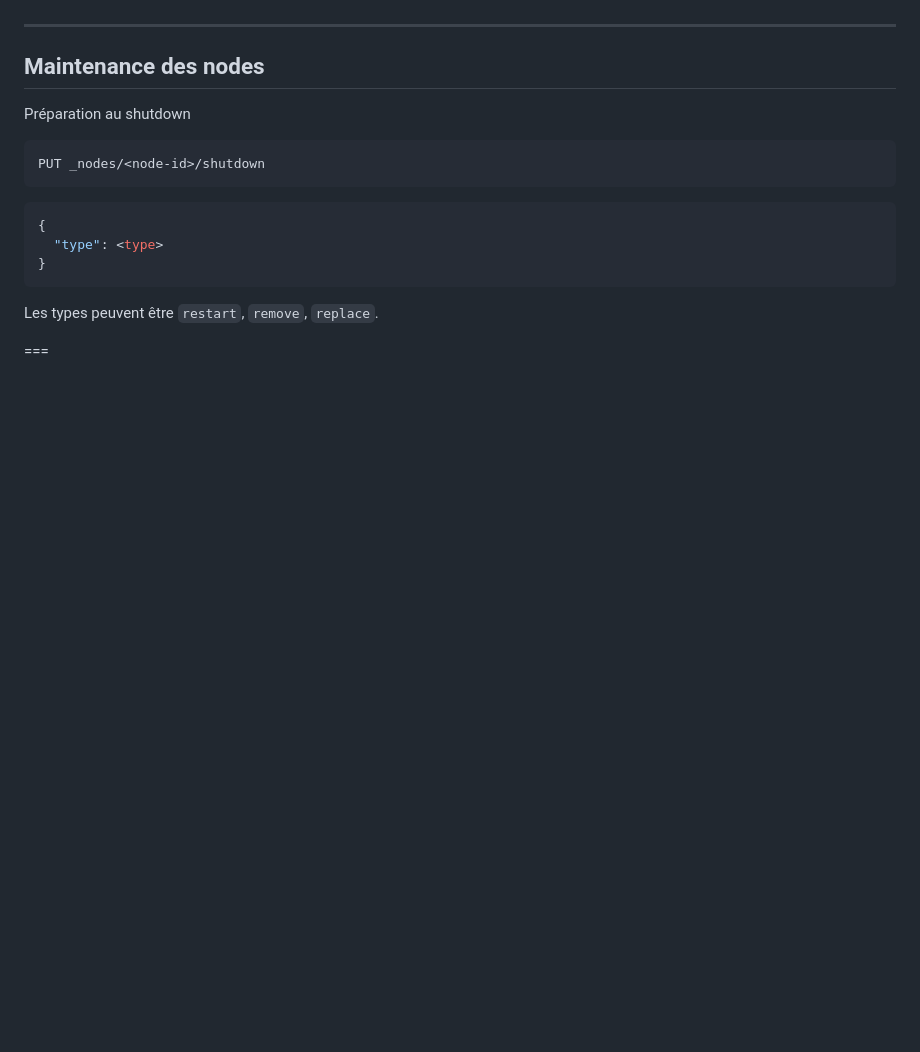
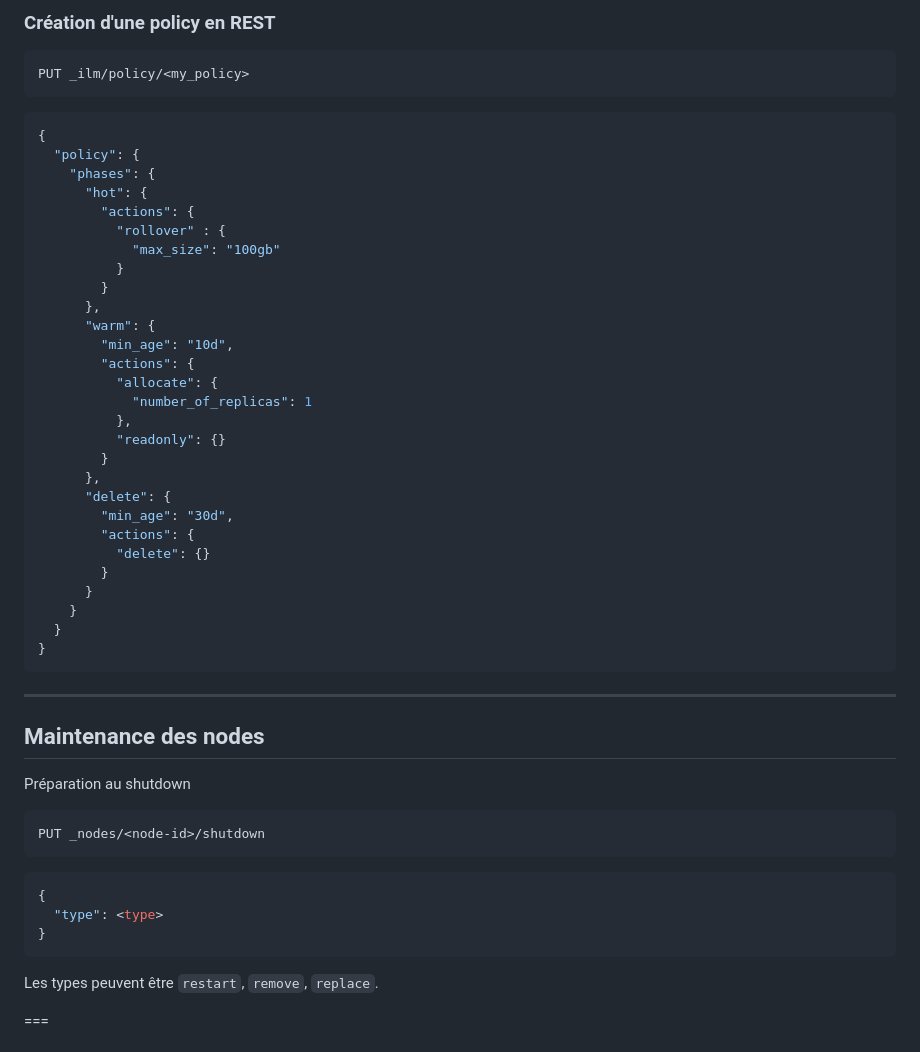
Before and after one commit to juwit/formation-elasticsearch-ops, a Markdown page: jour3.md, the part around the change printed below. Drawn GitHub-style; blank space fills up the shorter version.

````diff
--- a/jour3.md
+++ b/jour3.md
@@ -112,3 +155,39 @@ Gestion de la vie des index :
+### Création d'une policy en REST
+
+```http request
+PUT _ilm/policy/<my_policy>
+```
+```json
+{
+  "policy": {
+    "phases": {
+      "hot": {
+        "actions": {
+          "rollover" : {
+            "max_size": "100gb"
+          }
+        }
+      },
+      "warm": {
+        "min_age": "10d",
+        "actions": {
+          "allocate": {
+            "number_of_replicas": 1
+          },
+          "readonly": {}
+        }
+      },
+      "delete": {
+        "min_age": "30d",
+        "actions": {
+          "delete": {}
+        }
+      }
+    }
+  }
+}
+```
+
 ---
 
 ## Maintenance des nodes
````
Also changed, not shown: other parts of jour3.md (+43 -0 lines), assets/elasticsearch-ilm-phases.png (added), assets/elasticsearch-kibana-create-policy.png (added), 1 other file.
